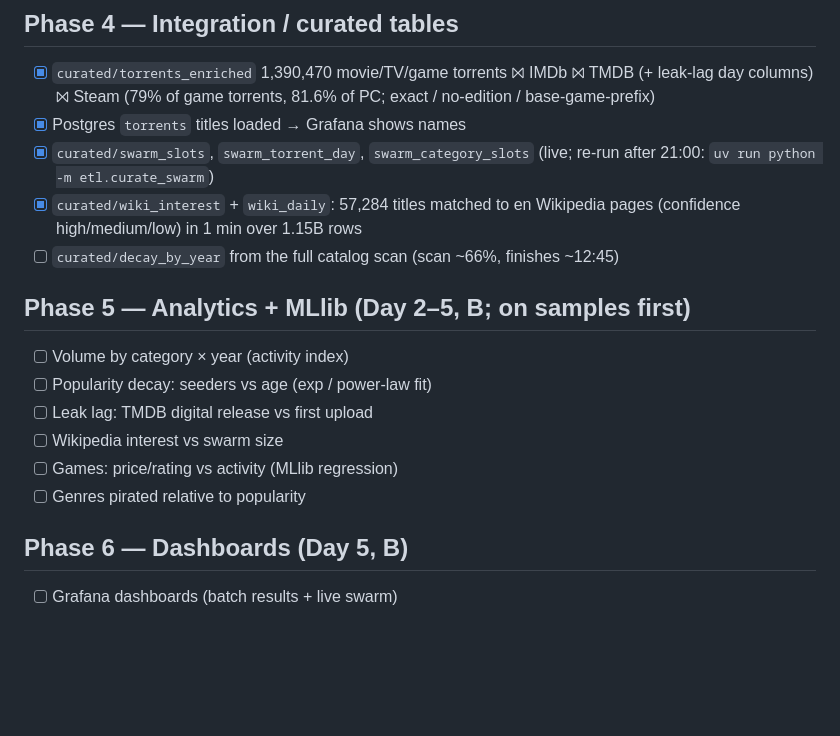
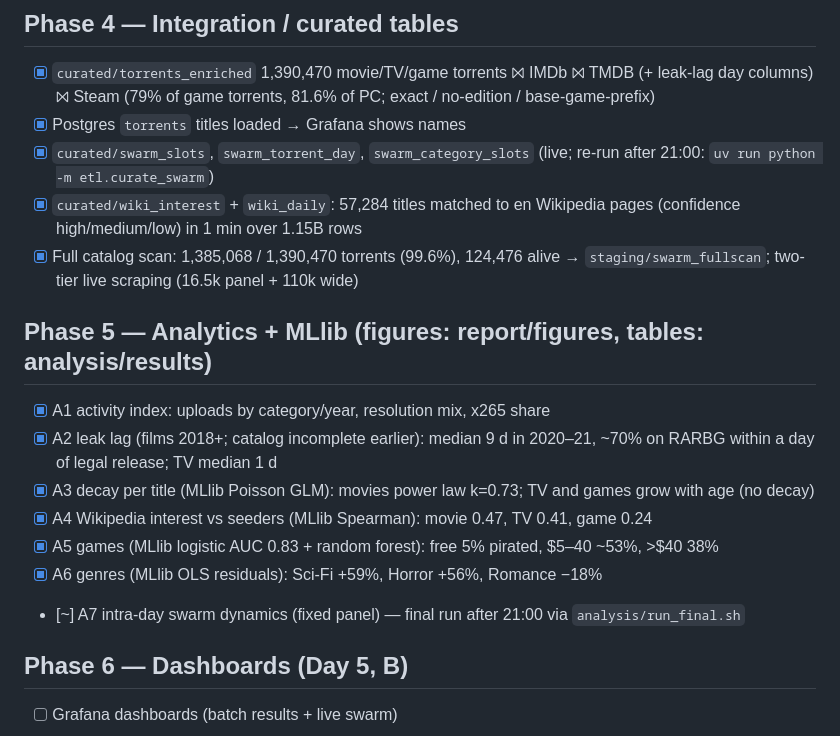
Before and after one commit to Slo-Pix/BigDataAnalytics, a Markdown page: PHASES.md, the part around the change. Drawn GitHub-style; blank space fills up the shorter version.

Commit message:
PHASES: Phase 5 status

```diff
--- a/PHASES.md
+++ b/PHASES.md
@@ -37,15 +37,16 @@ Status: `[ ]` todo · `[~]` in progress · `[x]` done
 - [x] Postgres `torrents` titles loaded → Grafana shows names
 - [x] `curated/swarm_slots`, `swarm_torrent_day`, `swarm_category_slots` (live; re-run after 21:00: `uv run python -m etl.curate_swarm`)
 - [x] `curated/wiki_interest` + `wiki_daily`: 57,284 titles matched to en Wikipedia pages (confidence high/medium/low) in 1 min over 1.15B rows
-- [ ] `curated/decay_by_year` from the full catalog scan (scan ~66%, finishes ~12:45)
+- [x] Full catalog scan: 1,385,068 / 1,390,470 torrents (99.6%), 124,476 alive → `staging/swarm_fullscan`; two-tier live scraping (16.5k panel + 110k wide)
 
-## Phase 5 — Analytics + MLlib (Day 2–5, B; on samples first)
-- [ ] Volume by category × year (activity index)
-- [ ] Popularity decay: seeders vs age (exp / power-law fit)
-- [ ] Leak lag: TMDB digital release vs first upload
-- [ ] Wikipedia interest vs swarm size
-- [ ] Games: price/rating vs activity (MLlib regression)
-- [ ] Genres pirated relative to popularity
+## Phase 5 — Analytics + MLlib (figures: report/figures, tables: analysis/results)
+- [x] A1 activity index: uploads by category/year, resolution mix, x265 share
+- [x] A2 leak lag (films 2018+; catalog incomplete earlier): median 9 d in 2020–21, ~70% on RARBG within a day of legal release; TV median 1 d
+- [x] A3 decay per title (MLlib Poisson GLM): movies power law k=0.73; TV and games grow with age (no decay)
+- [x] A4 Wikipedia interest vs seeders (MLlib Spearman): movie 0.47, TV 0.41, game 0.24
+- [x] A5 games (MLlib logistic AUC 0.83 + random forest): free 5% pirated, $5–40 ~53%, >$40 38%
+- [x] A6 genres (MLlib OLS residuals): Sci-Fi +59%, Horror +56%, Romance −18%
+- [~] A7 intra-day swarm dynamics (fixed panel) — final run after 21:00 via `analysis/run_final.sh`
 
 ## Phase 6 — Dashboards (Day 5, B)
 - [ ] Grafana dashboards (batch results + live swarm)
```
